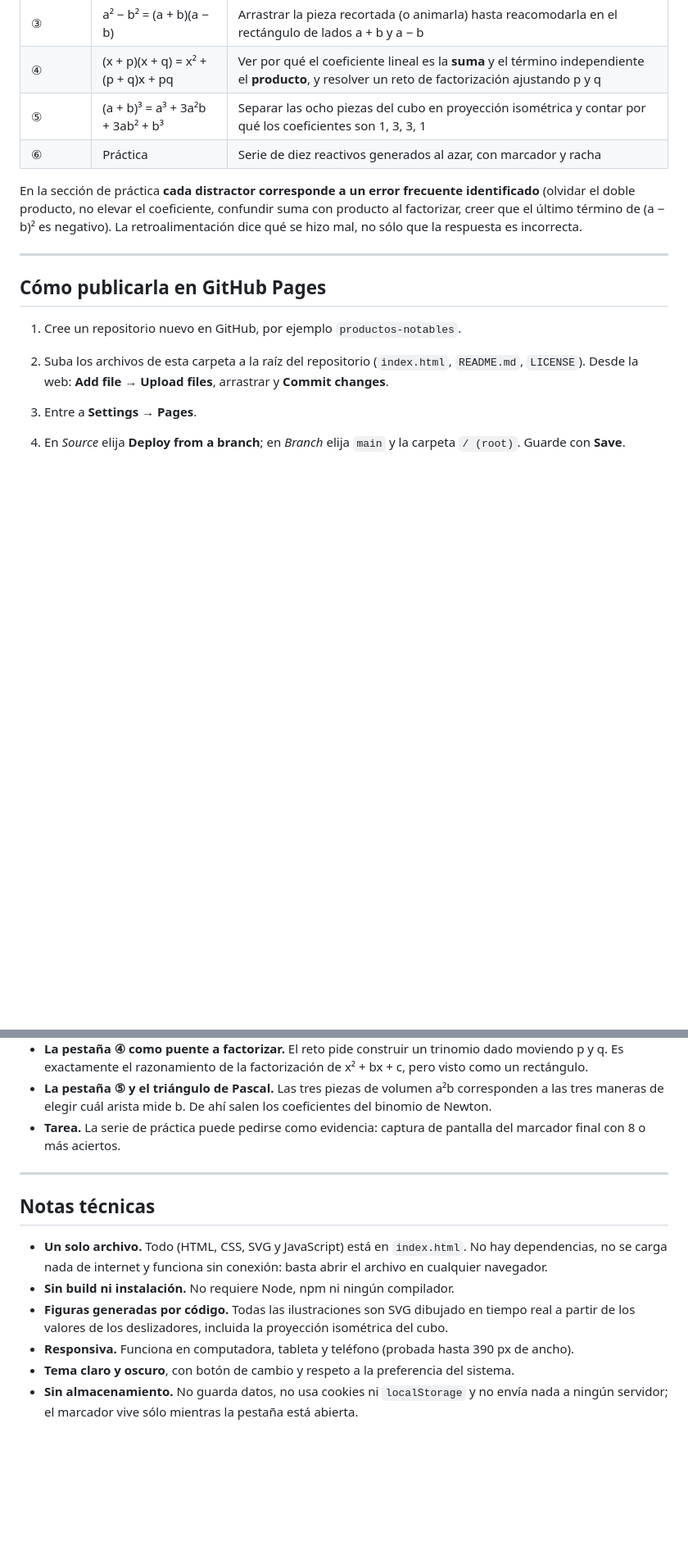
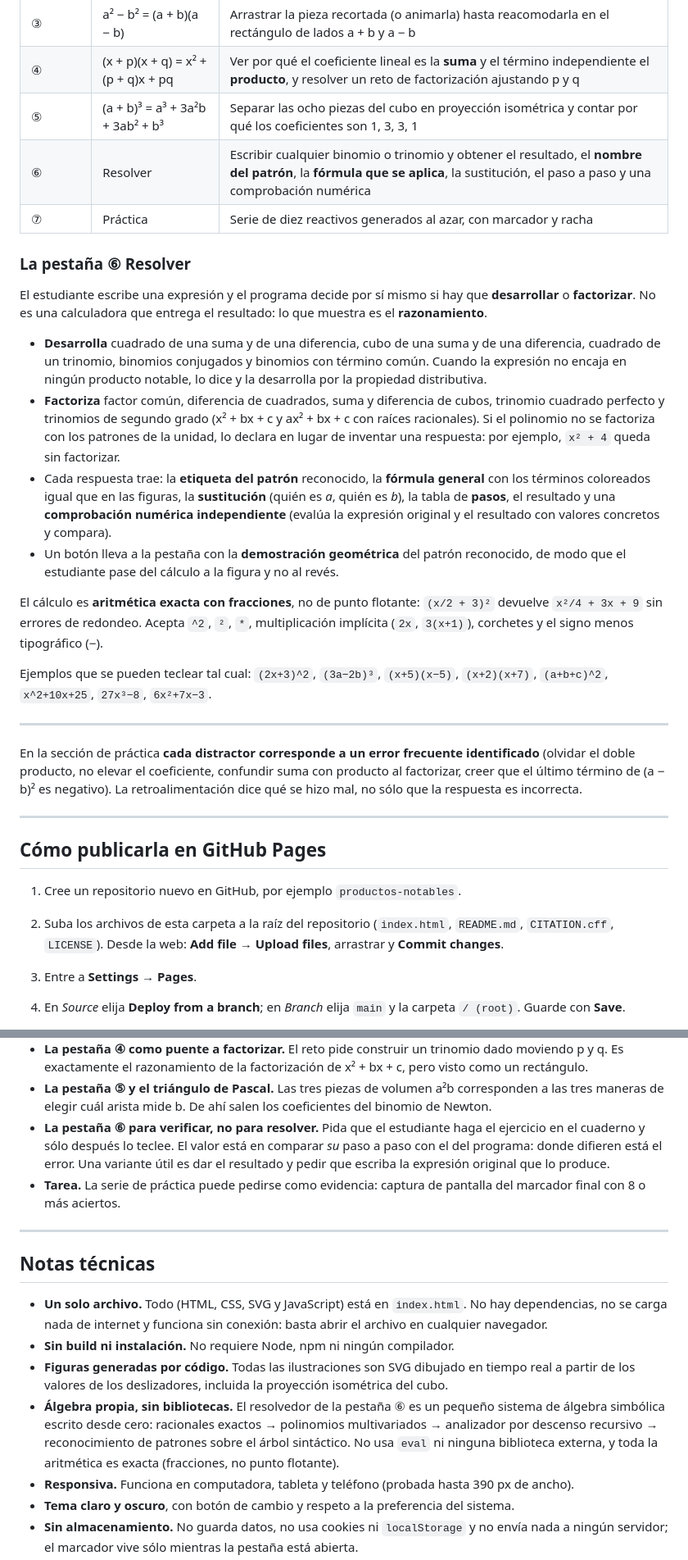
Before and after one commit to daliacastillo/productos-notables, a Markdown page: README.md, 2 parts joined by grey strips. Shown at 82% size. GitHub-like rendering; blank space fills up the shorter version.

Commit message:
Version 1.1: documenta la pestana Resolver

```diff
--- a/README.md
+++ b/README.md
@@ -19,7 +24,36 @@ estudiante elige.
 | ③ | a² − b² = (a + b)(a − b) | Arrastrar la pieza recortada (o animarla) hasta reacomodarla en el rectángulo de lados a + b y a − b |
 | ④ | (x + p)(x + q) = x² + (p + q)x + pq | Ver por qué el coeficiente lineal es la **suma** y el término independiente el **producto**, y resolver un reto de factorización ajustando p y q |
 | ⑤ | (a + b)³ = a³ + 3a²b + 3ab² + b³ | Separar las ocho piezas del cubo en proyección isométrica y contar por qué los coeficientes son 1, 3, 3, 1 |
-| ⑥ | Práctica | Serie de diez reactivos generados al azar, con marcador y racha |
+| ⑥ | Resolver | Escribir cualquier binomio o trinomio y obtener el resultado, el **nombre del patrón**, la **fórmula que se aplica**, la sustitución, el paso a paso y una comprobación numérica |
+| ⑦ | Práctica | Serie de diez reactivos generados al azar, con marcador y racha |
+
+### La pestaña ⑥ Resolver
+
+El estudiante escribe una expresión y el programa decide por sí mismo si hay que **desarrollar** o
+**factorizar**. No es una calculadora que entrega el resultado: lo que muestra es el **razonamiento**.
+
+- **Desarrolla** cuadrado de una suma y de una diferencia, cubo de una suma y de una diferencia,
+  cuadrado de un trinomio, binomios conjugados y binomios con término común. Cuando la expresión
+  no encaja en ningún producto notable, lo dice y la desarrolla por la propiedad distributiva.
+- **Factoriza** factor común, diferencia de cuadrados, suma y diferencia de cubos, trinomio
+  cuadrado perfecto y trinomios de segundo grado (x² + bx + c y ax² + bx + c con raíces racionales).
+  Si el polinomio no se factoriza con los patrones de la unidad, lo declara en lugar de inventar
+  una respuesta: por ejemplo, `x² + 4` queda sin factorizar.
+- Cada respuesta trae: la **etiqueta del patrón** reconocido, la **fórmula general** con los
+  términos coloreados igual que en las figuras, la **sustitución** (quién es *a*, quién es *b*),
+  la tabla de **pasos**, el resultado y una **comprobación numérica independiente** (evalúa la
+  expresión original y el resultado con valores concretos y compara).
+- Un botón lleva a la pestaña con la **demostración geométrica** del patrón reconocido, de modo que
+  el estudiante pase del cálculo a la figura y no al revés.
+
+El cálculo es **aritmética exacta con fracciones**, no de punto flotante: `(x/2 + 3)²` devuelve
+`x²/4 + 3x + 9` sin errores de redondeo. Acepta `^2`, `²`, `*`, multiplicación implícita (`2x`,
+`3(x+1)`), corchetes y el signo menos tipográfico (−).
+
+Ejemplos que se pueden teclear tal cual: `(2x+3)^2`, `(3a−2b)³`, `(x+5)(x−5)`,
+`(x+2)(x+7)`, `(a+b+c)^2`, `x^2+10x+25`, `27x³−8`, `6x²+7x−3`.
+
+---
 
 En la sección de práctica **cada distractor corresponde a un error frecuente identificado**
 (olvidar el doble producto, no elevar el coeficiente, confundir suma con producto al factorizar,
@@ -31,7 +65,8 @@ no sólo que la respuesta es incorrecta.
 ## Cómo publicarla en GitHub Pages
 
 1. Cree un repositorio nuevo en GitHub, por ejemplo `productos-notables`.
-2. Suba los archivos de esta carpeta a la raíz del repositorio (`index.html`, `README.md`, `LICENSE`).
+2. Suba los archivos de esta carpeta a la raíz del repositorio (`index.html`, `README.md`,
+   `CITATION.cff`, `LICENSE`).
    Desde la web: **Add file → Upload files**, arrastrar y **Commit changes**.
 3. Entre a **Settings → Pages**.
 4. En *Source* elija **Deploy from a branch**; en *Branch* elija `main` y la carpeta `/ (root)`.
@@ -71,6 +106,10 @@ git push -u origin main
   Es exactamente el razonamiento de la factorización de x² + bx + c, pero visto como un rectángulo.
 - **La pestaña ⑤ y el triángulo de Pascal.** Las tres piezas de volumen a²b corresponden a las tres
   maneras de elegir cuál arista mide b. De ahí salen los coeficientes del binomio de Newton.
+- **La pestaña ⑥ para verificar, no para resolver.** Pida que el estudiante haga el ejercicio en el
+  cuaderno y sólo después lo teclee. El valor está en comparar *su* paso a paso con el del programa:
+  donde difieren está el error. Una variante útil es dar el resultado y pedir que escriba la
+  expresión original que lo produce.
 - **Tarea.** La serie de práctica puede pedirse como evidencia: captura de pantalla del marcador
   final con 8 o más aciertos.
 
@@ -83,6 +122,11 @@ git push -u origin main
 - **Sin build ni instalación.** No requiere Node, npm ni ningún compilador.
 - **Figuras generadas por código.** Todas las ilustraciones son SVG dibujado en tiempo real a partir
   de los valores de los deslizadores, incluida la proyección isométrica del cubo.
+- **Álgebra propia, sin bibliotecas.** El resolvedor de la pestaña ⑥ es un pequeño sistema de
+  álgebra simbólica escrito desde cero: racionales exactos → polinomios multivariados →
+  analizador por descenso recursivo → reconocimiento de patrones sobre el árbol sintáctico.
+  No usa `eval` ni ninguna biblioteca externa, y toda la aritmética es exacta (fracciones, no
+  punto flotante).
 - **Responsiva.** Funciona en computadora, tableta y teléfono (probada hasta 390 px de ancho).
 - **Tema claro y oscuro**, con botón de cambio y respeto a la preferencia del sistema.
 - **Sin almacenamiento.** No guarda datos, no usa cookies ni `localStorage` y no envía nada a
```
Also changed, not shown: other parts of README.md (+13 -4 lines).
